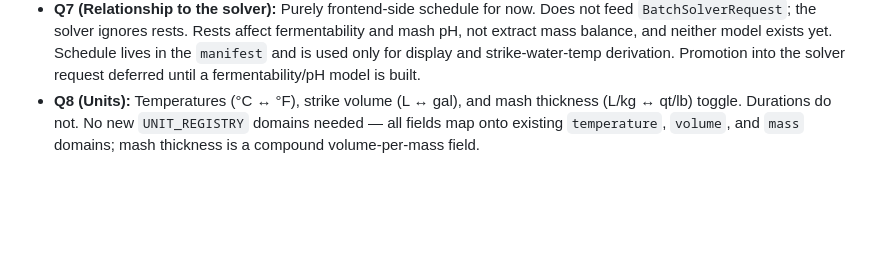
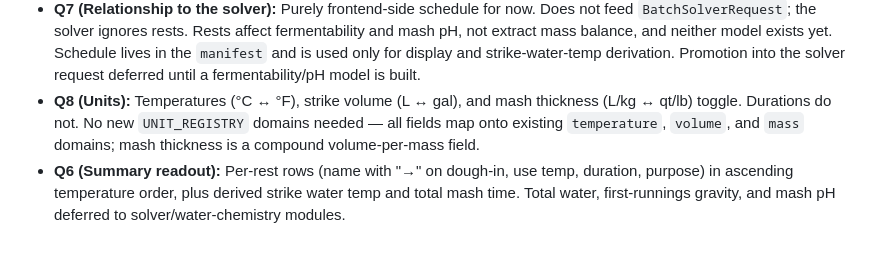
Before and after one commit to leebsmith/brewing-calculator, a Markdown page: plan/mash-todo.md, the part around the change. GitHub-like rendering; blank space fills up the shorter version.

```diff
--- a/plan/mash-todo.md
+++ b/plan/mash-todo.md
@@ -122,3 +122,4 @@ _(Record answers here as we resolve each question. Do not begin implementation u
 - **Q6 (Summary readout):** Per-rest rows (name with "→" on dough-in, use temp, duration, purpose) in ascending temperature order, plus derived strike water temp and total mash time. Total water, first-runnings gravity, and mash pH deferred to solver/water-chemistry modules.
 - **Q7 (Relationship to the solver):** Purely frontend-side schedule for now. Does not feed `BatchSolverRequest`; the solver ignores rests. Rests affect fermentability and mash pH, not extract mass balance, and neither model exists yet. Schedule lives in the `manifest` and is used only for display and strike-water-temp derivation. Promotion into the solver request deferred until a fermentability/pH model is built.
 - **Q8 (Units):** Temperatures (°C ↔ °F), strike volume (L ↔ gal), and mash thickness (L/kg ↔ qt/lb) toggle. Durations do not. No new `UNIT_REGISTRY` domains needed — all fields map onto existing `temperature`, `volume`, and `mass` domains; mash thickness is a compound volume-per-mass field.
+- **Q6 (Summary readout):** Per-rest rows (name with "→" on dough-in, use temp, duration, purpose) in ascending temperature order, plus derived strike water temp and total mash time. Total water, first-runnings gravity, and mash pH deferred to solver/water-chemistry modules.
```
Also changed, not shown: plans/mash-todo.md (+15 -2 lines).
